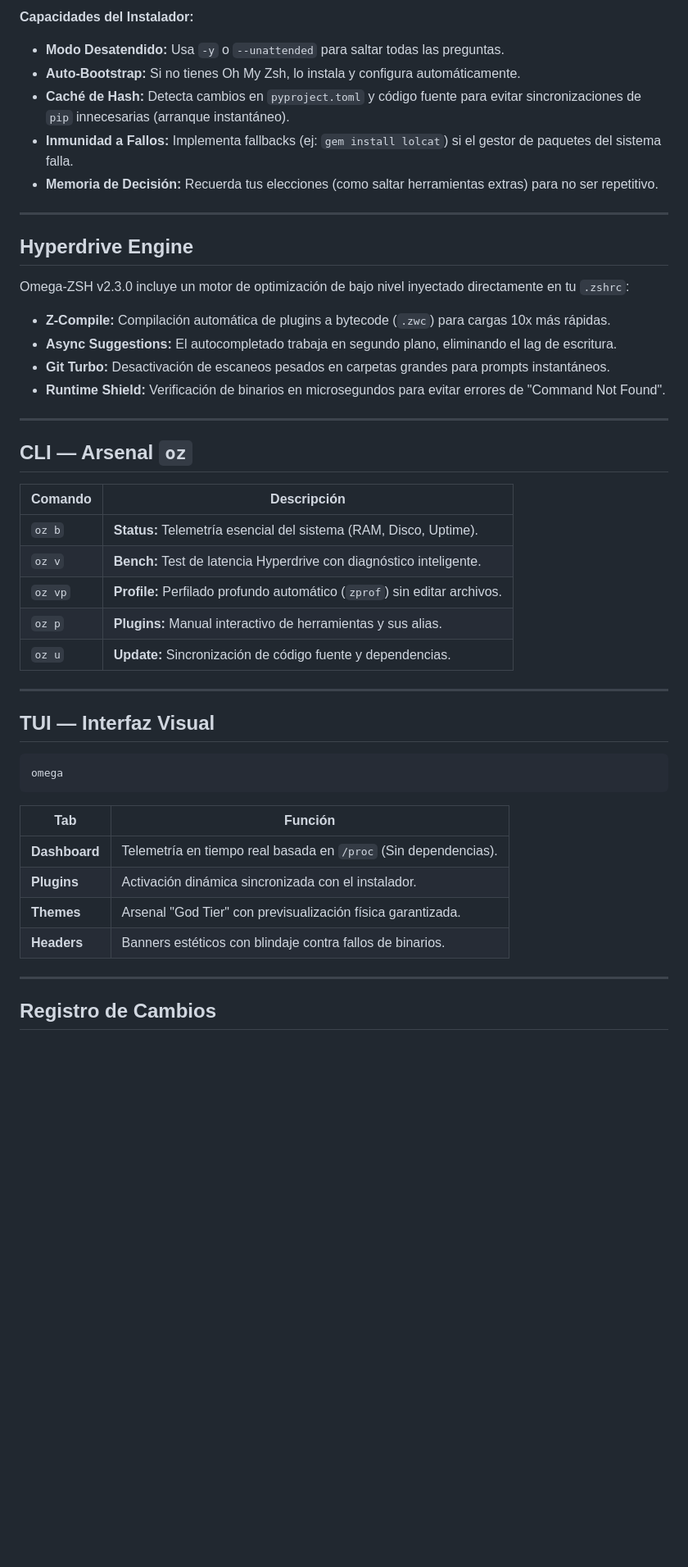
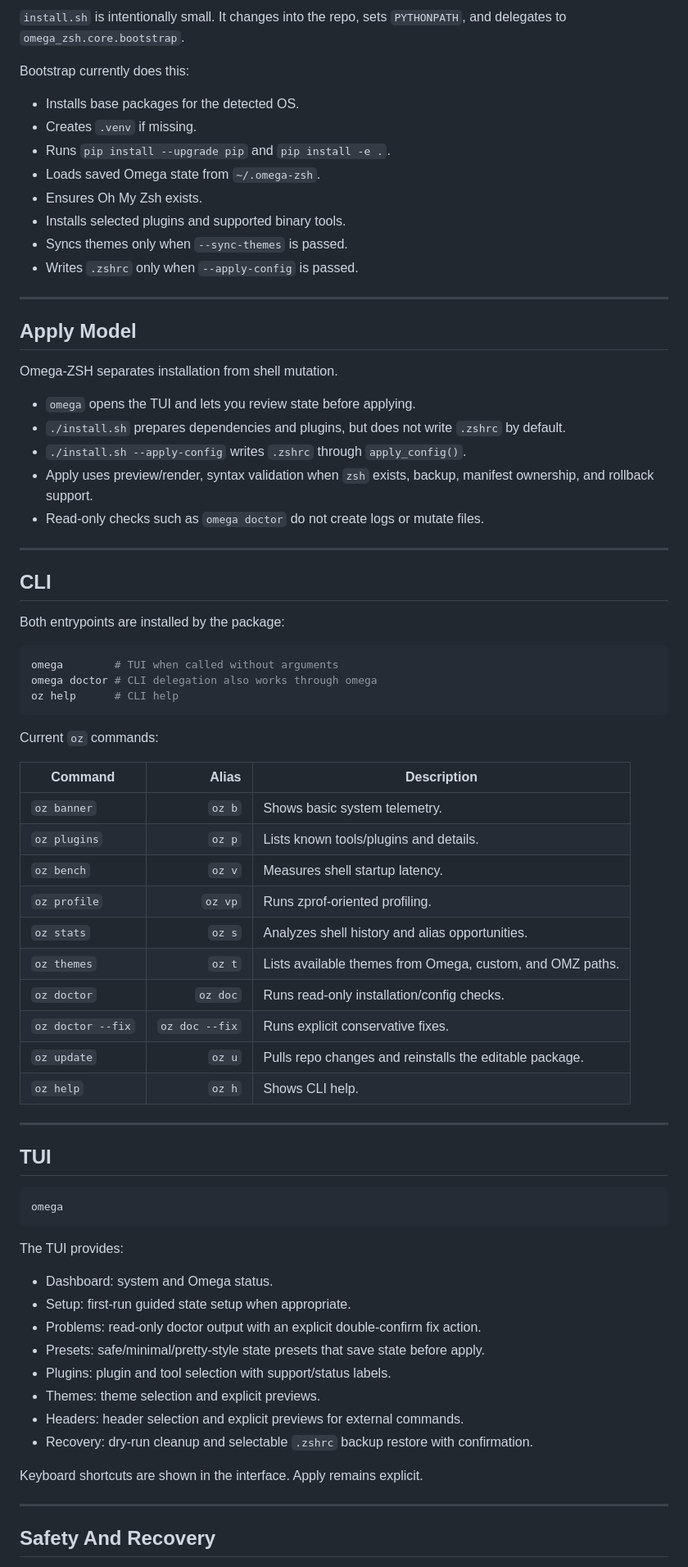
Before and after one commit to SnakePilot10/omega-zsh-python, a Markdown page: README.md, the part around one of its changes. Shown at 82% size. Drawn GitHub-style; blank space fills up the shorter version.

Commit message:
docs(readme): align with audited architecture

````diff
--- a/README.md
+++ b/README.md
@@ -56,51 +79,79 @@ chmod +x install.sh
 ```
 
-**Capacidades del Instalador:**
-- **Modo Desatendido:** Usa `-y` o `--unattended` para saltar todas las preguntas.
-- **Auto-Bootstrap:** Si no tienes Oh My Zsh, lo instala y configura automáticamente.
-- **Caché de Hash:** Detecta cambios en `pyproject.toml` y código fuente para evitar sincronizaciones de `pip` innecesarias (arranque instantáneo).
-- **Inmunidad a Fallos:** Implementa fallbacks (ej: `gem install lolcat`) si el gestor de paquetes del sistema falla.
-- **Memoria de Decisión:** Recuerda tus elecciones (como saltar herramientas extras) para no ser repetitivo.
+`install.sh` is intentionally small. It changes into the repo, sets `PYTHONPATH`, and delegates to `omega_zsh.core.bootstrap`.
+
+Bootstrap currently does this:
+
+- Installs base packages for the detected OS.
+- Creates `.venv` if missing.
+- Runs `pip install --upgrade pip` and `pip install -e .`.
+- Loads saved Omega state from `~/.omega-zsh`.
+- Ensures Oh My Zsh exists.
+- Installs selected plugins and supported binary tools.
+- Syncs themes only when `--sync-themes` is passed.
+- Writes `.zshrc` only when `--apply-config` is passed.
 
 ---
 
-## Hyperdrive Engine
+## Apply Model
 
-Omega-ZSH v2.3.0 incluye un motor de optimización de bajo nivel inyectado directamente en tu `.zshrc`:
+Omega-ZSH separates installation from shell mutation.
 
-- **Z-Compile:** Compilación automática de plugins a bytecode (`.zwc`) para cargas 10x más rápidas.
-- **Async Suggestions:** El autocompletado trabaja en segundo plano, eliminando el lag de escritura.
-- **Git Turbo:** Desactivación de escaneos pesados en carpetas grandes para prompts instantáneos.
-- **Runtime Shield:** Verificación de binarios en microsegundos para evitar errores de "Command Not Found".
+- `omega` opens the TUI and lets you review state before applying.
+- `./install.sh` prepares dependencies and plugins, but does not write `.zshrc` by default.
+- `./install.sh --apply-config` writes `.zshrc` through `apply_config()`.
+- Apply uses preview/render, syntax validation when `zsh` exists, backup, manifest ownership, and rollback support.
+- Read-only checks such as `omega doctor` do not create logs or mutate files.
 
 ---
 
-## CLI — Arsenal `oz`
+## CLI
 
-| Comando | Descripción |
-|---|---|
-| `oz b` | **Status:** Telemetría esencial del sistema (RAM, Disco, Uptime). |
-| `oz v` | **Bench:** Test de latencia Hyperdrive con diagnóstico inteligente. |
-| `oz vp` | **Profile:** Perfilado profundo automático (`zprof`) sin editar archivos. |
-| `oz p` | **Plugins:** Manual interactivo de herramientas y sus alias. |
-| `oz u` | **Update:** Sincronización de código fuente y dependencias. |
+Both entrypoints are installed by the package:
+
+```bash
+omega        # TUI when called without arguments
+omega doctor # CLI delegation also works through omega
+oz help      # CLI help
+```
+
+Current `oz` commands:
+
+| Command | Alias | Description |
+|---|---:|---|
+| `oz banner` | `oz b` | Shows basic system telemetry. |
+| `oz plugins` | `oz p` | Lists known tools/plugins and details. |
+| `oz bench` | `oz v` | Measures shell startup latency. |
+| `oz profile` | `oz vp` | Runs zprof-oriented profiling. |
+| `oz stats` | `oz s` | Analyzes shell history and alias opportunities. |
+| `oz themes` | `oz t` | Lists available themes from Omega, custom, and OMZ paths. |
+| `oz doctor` | `oz doc` | Runs read-only installation/config checks. |
+| `oz doctor --fix` | `oz doc --fix` | Runs explicit conservative fixes. |
+| `oz update` | `oz u` | Pulls repo changes and reinstalls the editable package. |
+| `oz help` | `oz h` | Shows CLI help. |
 
 ---
 
-## TUI — Interfaz Visual
+## TUI
 
 ```bash
 omega
 ```
 
-| Tab | Función |
-|---|---|
-| **Dashboard** | Telemetría en tiempo real basada en `/proc` (Sin dependencias). |
-| **Plugins** | Activación dinámica sincronizada con el instalador. |
-| **Themes** | Arsenal "God Tier" con previsualización física garantizada. |
-| **Headers** | Banners estéticos con blindaje contra fallos de binarios. |
+The TUI provides:
+
+- Dashboard: system and Omega status.
+- Setup: first-run guided state setup when appropriate.
+- Problems: read-only doctor output with an explicit double-confirm fix action.
+- Presets: safe/minimal/pretty-style state presets that save state before apply.
+- Plugins: plugin and tool selection with support/status labels.
+- Themes: theme selection and explicit previews.
+- Headers: header selection and explicit previews for external commands.
+- Recovery: dry-run cleanup and selectable `.zshrc` backup restore with confirmation.
+
+Keyboard shortcuts are shown in the interface. Apply remains explicit.
 
 ---
 
-## Registro de Cambios
+## Safety And Recovery
 
````
Also changed, not shown: other parts of README.md (+97 -33 lines), PROGRESS.md (+28 -0 lines).
